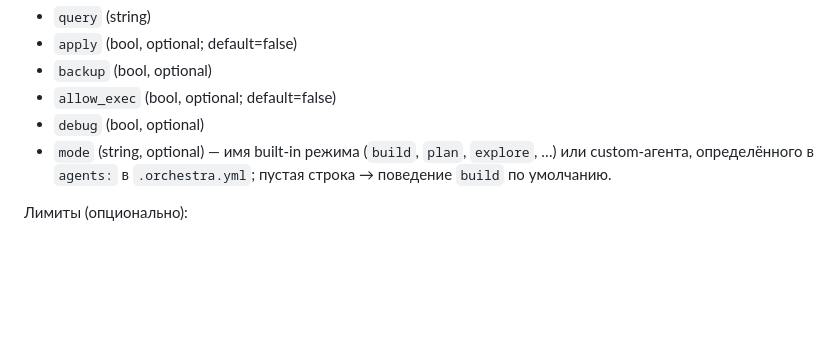
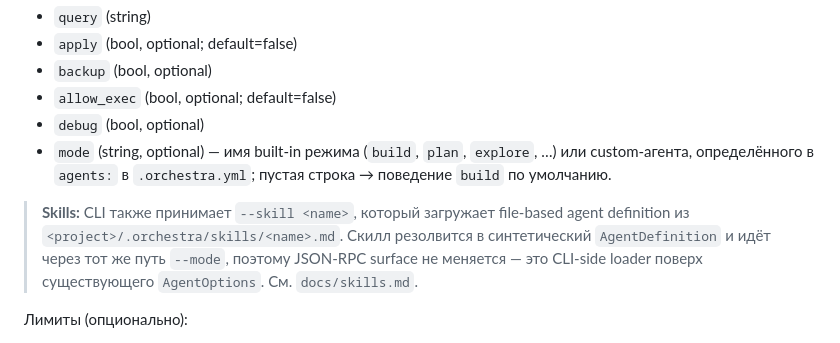
Before and after one commit to GreyKxtx/Orchestra, a Markdown page: docs/PROTOCOL.md, the part around the change. GitHub-like rendering; blank space fills up the shorter version.

```diff
--- a/docs/PROTOCOL.md
+++ b/docs/PROTOCOL.md
@@ -179,6 +179,8 @@ Response `result`:
 - `allow_exec` (bool, optional; default=false)
 - `debug` (bool, optional)
 - `mode` (string, optional) — имя built-in режима (`build`, `plan`, `explore`, …) или custom-агента, определённого в `agents:` в `.orchestra.yml`; пустая строка → поведение `build` по умолчанию.
+
+> **Skills:** CLI также принимает `--skill <name>`, который загружает file-based agent definition из `<project>/.orchestra/skills/<name>.md`. Скилл резолвится в синтетический `AgentDefinition` и идёт через тот же путь `--mode`, поэтому JSON-RPC surface не меняется — это CLI-side loader поверх существующего `AgentOptions`. См. `docs/skills.md`.
 
 Лимиты (опционально):
 
```
Also changed, not shown: docs/CHANGELOG.md (+13 -0 lines), docs/skills.md (added, +43 -0 lines).
